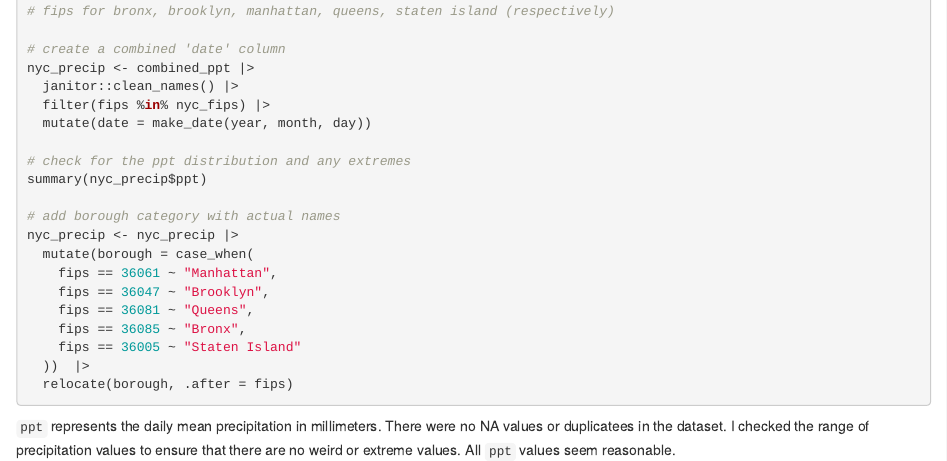
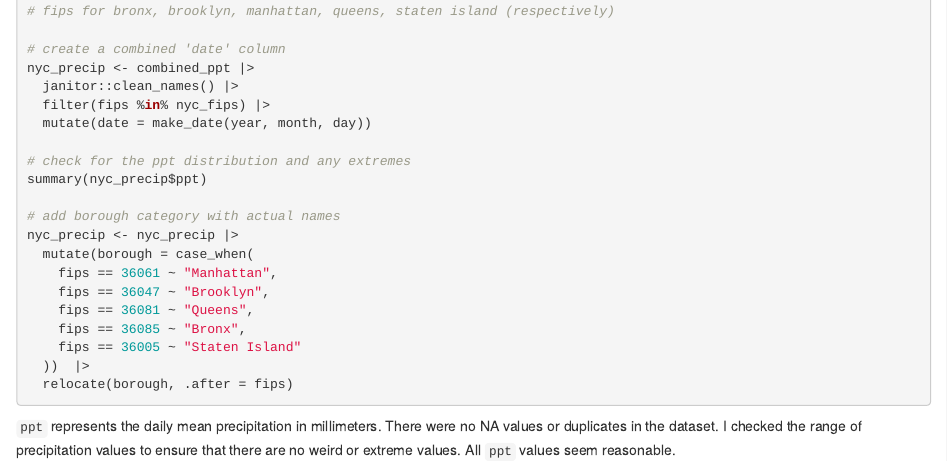
Before and after one commit to MS-KIM-CU/P8332_Exposure_Therapy, an R Markdown document (data_cleaning.Rmd): the page in a window 1100 px wide, from 350 px down. Rendered offline with R 4.5, knitr and Pandoc, with nearby package versions; the code chunks are not run, so their results and figures are left out.

Commit message:
updated typos in data cleaning file

````diff
--- a/data_cleaning.Rmd
+++ b/data_cleaning.Rmd
@@ -47,4 +47,4 @@ nyc_precip <- nyc_precip |>
   relocate(borough, .after = fips)
 
 ```
-`ppt` represents the daily mean precipitation in millimeters. There were no NA values or duplicatees in the dataset. I checked the range of precipitation values to ensure that there are no weird or extreme values. All `ppt` values seem reasonable.
+`ppt` represents the daily mean precipitation in millimeters. There were no NA values or duplicates in the dataset. I checked the range of precipitation values to ensure that there are no weird or extreme values. All `ppt` values seem reasonable.
````
